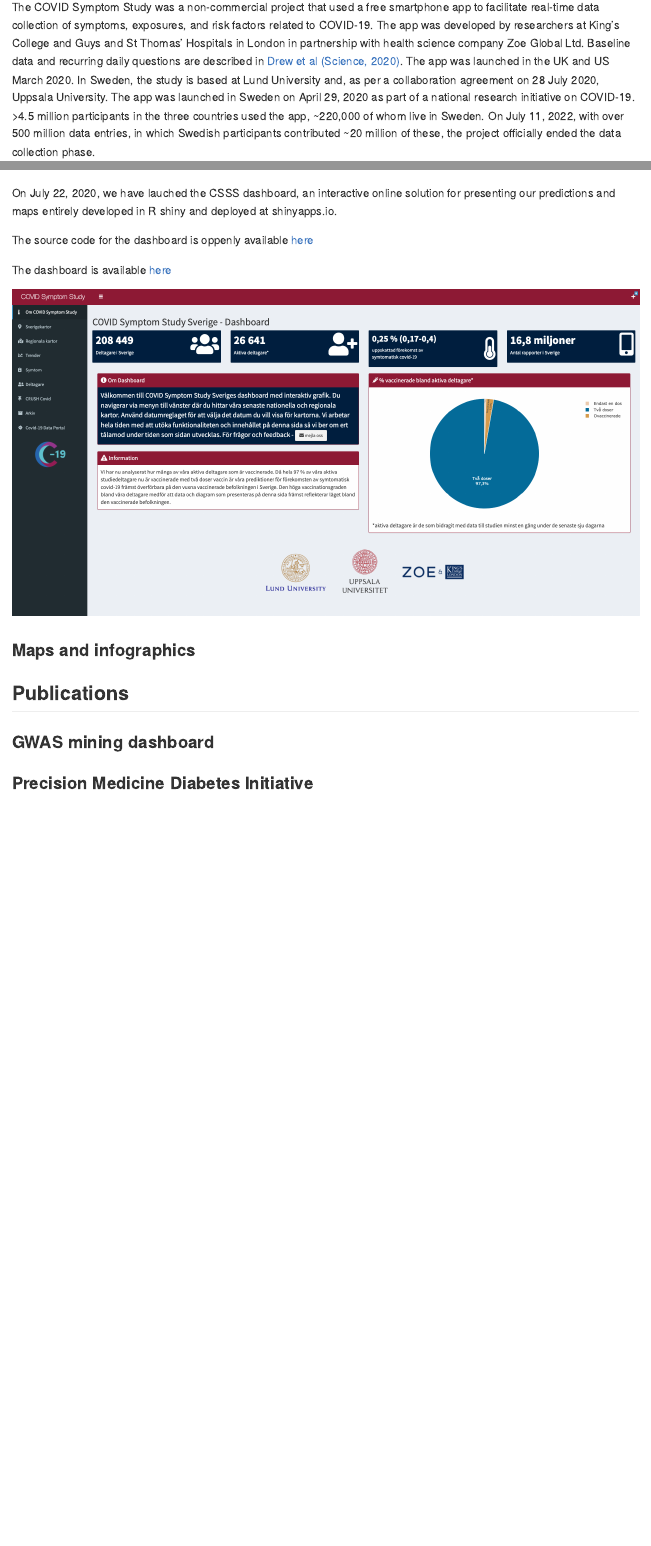
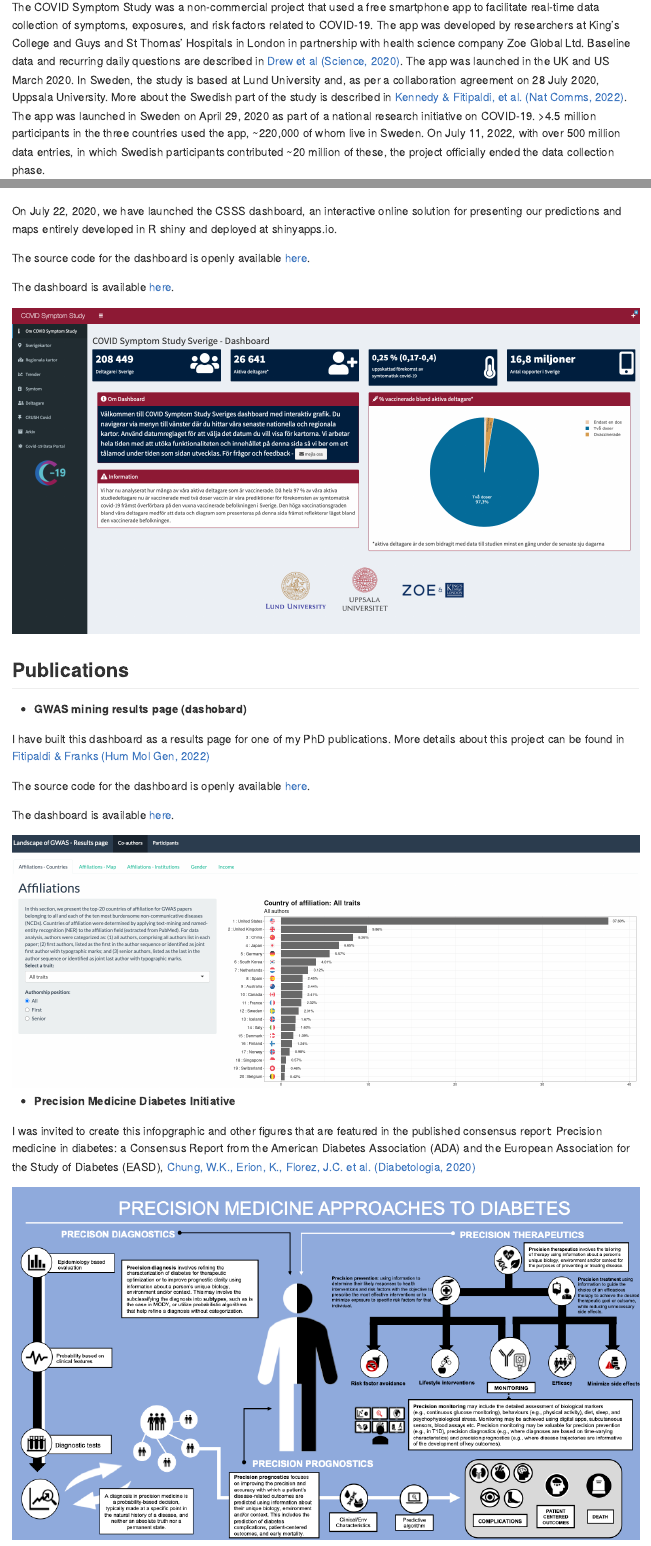
Before and after one commit to hugofitipaldi/dataviz_portifolio, an R Markdown document (README.Rmd): the page in a window 1100 px wide, from 220 px down, and a second part further down, joined at a grey line. The pictures show the output file README.md that the author committed with the source, drawn offline in the style of GitHub.

Commit message:
adding more info

```diff
--- a/README.Rmd
+++ b/README.Rmd
@@ -15,7 +15,7 @@ Guys and St Thomas’ Hospitals in London in partnership with health science
 company Zoe Global Ltd. Baseline data and recurring daily questions are described in
 <a href = https://science.sciencemag.org/content/368/6497/1362> Drew et al (Science, 2020)</a>. The app was launched in the UK and US March 2020. In
 Sweden, the study is based at Lund University and, as per a collaboration
-agreement on 28 July 2020, Uppsala University. The app was launched in Sweden on April 29, 2020
+agreement on 28 July 2020, Uppsala University. More about the Swedish part of the study is described in <a href = https://www.nature.com/articles/s41467-022-29608-7> Kennedy & Fitipaldi, et al. (Nat Comms, 2022)</a>. The app was launched in Sweden on April 29, 2020
 as part of a national research initiative on COVID-19. >4.5 million
 participants in the three countries used the app, ~220,000 of whom live in
 Sweden. On July 11, 2022, with over 500 million data entries, in which Swedish participants contributed ~20 million of these, the project officially ended the data collection phase.
@@ -24,6 +24,5 @@ Sweden. On July 11, 2022, with over 500 million data entries, in which Swedish p
 
-On July 22, 2020, we have lauched the CSSS dashboard, an interactive online solution for presenting our predictions and maps entirely developed in R shiny and deployed at shinyapps.io.
+During the early stages of the project, I have mainly produced maps, plots and infographics for the CSSS. Most of these can be found in our <a href = https://www.covid19app.lu.se/artikel/forsta-kartorna-fran-svenska-covid-symptom-study> data archive</a>. The visualizations were released weekly and had the aim to inform our participants, Swedish policymakers, and the general public about our findings. Therefore, in order to facilitate comprehension of our research results to our large audience, I had the chance to experiment with different visualization styles, such as in form of infographics:
 
-The source code for the dashboard is oppenly available [here](https://github.com/hugofitipaldi/CSSS_dashboard)
+<img src="images/csss_info.png" width="100%" />
 
-The dashboard is available [here](https://csss-resultat.shinyapps.io/csss_dashboard/)
@@ -30,10 +37,25 @@ The dashboard is available [here](https://csss-resultat.shinyapps.io/csss_dashbo
+On July 22, 2020, we have launched the CSSS dashboard, an interactive online solution for presenting our predictions and maps entirely developed in R shiny and deployed at shinyapps.io.
+
+The source code for the dashboard is openly available [here](https://github.com/hugofitipaldi/CSSS_dashboard).
+
+The dashboard is available [here](https://csss-resultat.shinyapps.io/csss_dashboard/).
 
 <img src="images/dashboard_new.png" width="100%" />
 
-### Maps and infographics
-
 ## Publications
 
-### GWAS mining dashboard
+* **GWAS mining results page (dashobard)**
 
-### Precision Medicine Diabetes Initiative
+I have built this dashboard as a results page for one of my PhD publications. More details about this project can be found in [Fitipaldi & Franks (Hum Mol Gen, 2022)](https://academic.oup.com/hmg/advance-article/doi/10.1093/hmg/ddac245/6747418?login=false)
+
+The source code for the dashboard is openly available [here](https://github.com/hugofitipaldi/gwas_mining/tree/main/restults_page).
+
+The dashboard is available [here](https://hugofitipaldi.shinyapps.io/gwas_results/).
+
+<img src="images/gwas.png" width="100%" />
+
+* **Precision Medicine Diabetes Initiative**
+
+I was invited to create this infopgraphic and other figures that are featured in the published consensus report: Precision medicine in diabetes: a Consensus Report from the American Diabetes Association (ADA) and the European Association for the Study of Diabetes (EASD), <a href = https://link.springer.com/article/10.1007/s00125-020-05181-w> Chung, W.K., Erion, K., Florez, J.C. et al. (Diabetologia, 2020)</a>
+
+<img src="images/PM_diabetes.png" width="100%" />
```
Also changed, not shown: README.md, images/PM_diabetes.jpeg (deleted), images/PM_diabetes.png (added), images/gwas.png (added), README.Rmd (10 more changed lines), 2 other files.
